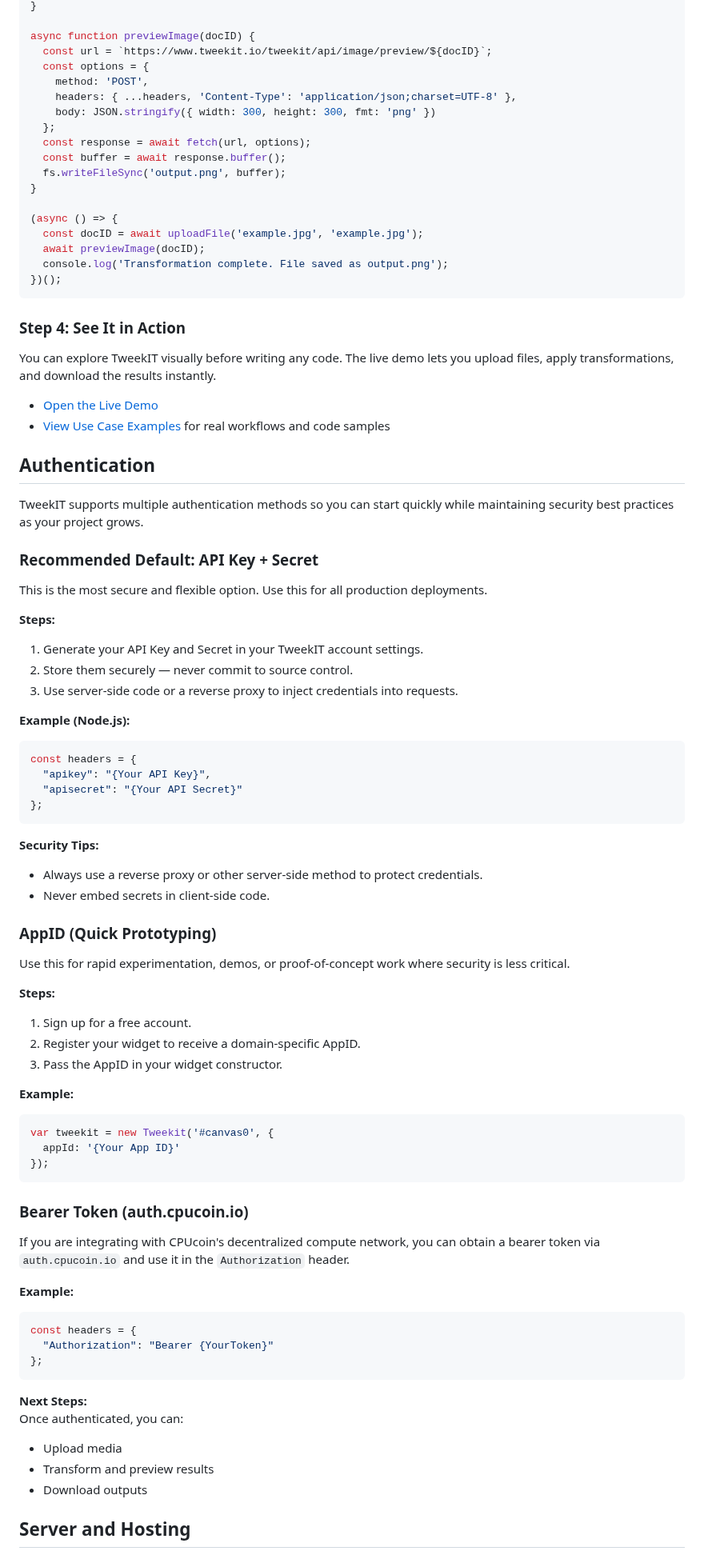
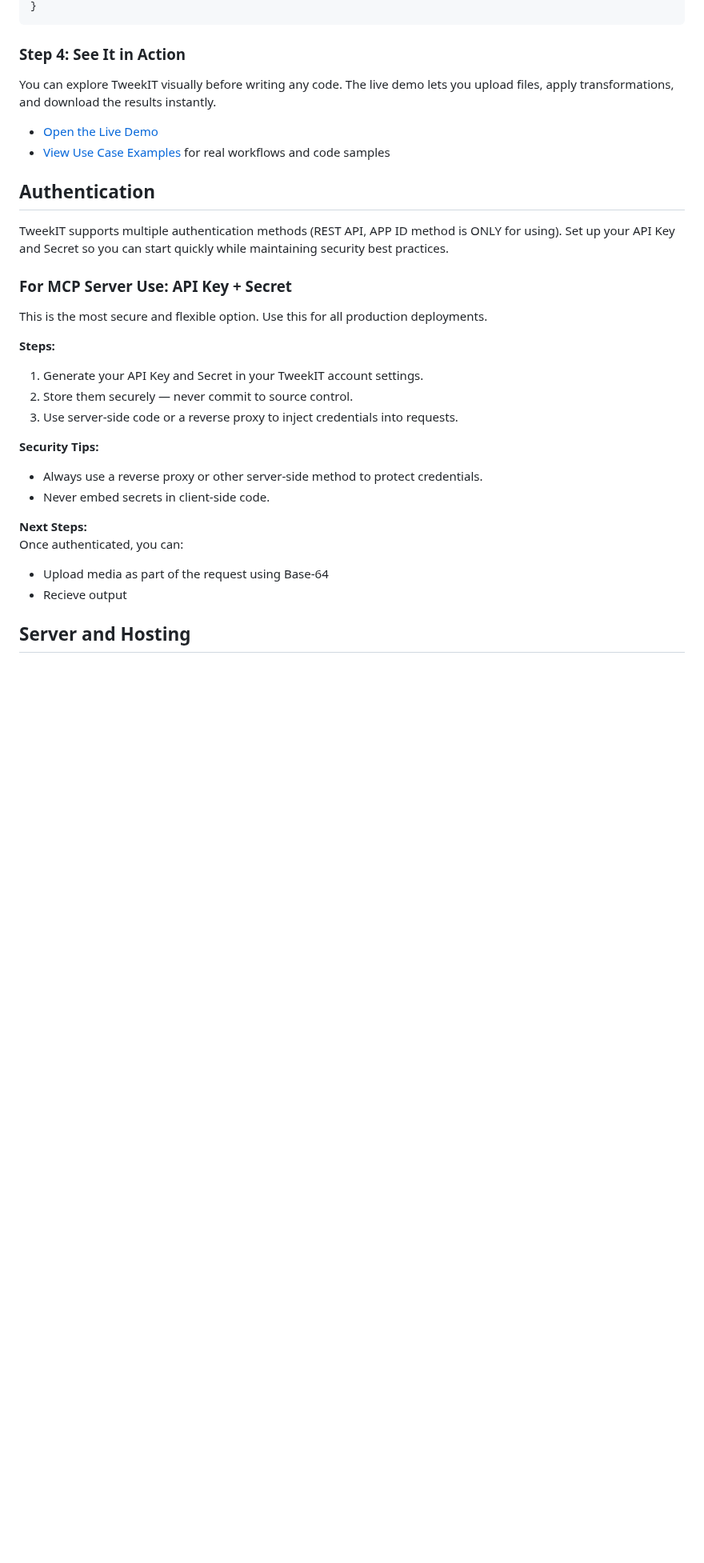
Before and after one commit to equilibrium-team/tweekit-mcp, a Markdown page: README.md, the part around one of its changes. Shown at 80% size. Rendered like a GitHub page; blank space fills up the shorter version.

Commit message:
Update README.md
changes per dpoch.

````diff
--- a/README.md
+++ b/README.md
@@ -131,22 +133,4 @@ async function uploadFile(filePath, fileName) {
 }
-
-async function previewImage(docID) {
-  const url = `https://www.tweekit.io/tweekit/api/image/preview/${docID}`;
-  const options = {
-    method: 'POST',
-    headers: { ...headers, 'Content-Type': 'application/json;charset=UTF-8' },
-    body: JSON.stringify({ width: 300, height: 300, fmt: 'png' })
-  };
-  const response = await fetch(url, options);
-  const buffer = await response.buffer();
-  fs.writeFileSync('output.png', buffer);
-}
-
-(async () => {
-  const docID = await uploadFile('example.jpg', 'example.jpg');
-  await previewImage(docID);
-  console.log('Transformation complete. File saved as output.png');
-})();
 ```
 
 ### Step 4: See It in Action
@@ -158,9 +142,9 @@ You can explore TweekIT visually before writing any code. The live demo lets you
 
 ## Authentication
 
-TweekIT supports multiple authentication methods so you can start quickly while maintaining security best practices as your project grows.
+TweekIT supports multiple authentication methods (REST API, APP ID method is ONLY for using). Set up your API Key and Secret so you can start quickly while maintaining security best practices.
 
-### Recommended Default: API Key + Secret
+### For MCP Server Use: API Key + Secret
 
 This is the most secure and flexible option. Use this for all production deployments.
 
@@ -170,56 +154,16 @@ This is the most secure and flexible option. Use this for all production deploym
 2. Store them securely — never commit to source control.
 3. Use server-side code or a reverse proxy to inject credentials into requests.
 
-**Example (Node.js):**
-
-```javascript
-const headers = {
-  "apikey": "{Your API Key}",
-  "apisecret": "{Your API Secret}"
-};
-```
-
 **Security Tips:**
 
 - Always use a reverse proxy or other server-side method to protect credentials.
 - Never embed secrets in client-side code.
 
-### AppID (Quick Prototyping)
-
-Use this for rapid experimentation, demos, or proof-of-concept work where security is less critical.
-
-**Steps:**
-
-1. Sign up for a free account.
-2. Register your widget to receive a domain-specific AppID.
-3. Pass the AppID in your widget constructor.
-
-**Example:**
-
-```javascript
-var tweekit = new Tweekit('#canvas0', {
-  appId: '{Your App ID}'
-});
-```
-
-### Bearer Token (auth.cpucoin.io)
-
-If you are integrating with CPUcoin's decentralized compute network, you can obtain a bearer token via `auth.cpucoin.io` and use it in the `Authorization` header.
-
-**Example:**
-
-```javascript
-const headers = {
-  "Authorization": "Bearer {YourToken}"
-};
-```
-
 **Next Steps:**
 Once authenticated, you can:
 
-- Upload media
-- Transform and preview results
-- Download outputs
+- Upload media as part of the request using Base-64
+- Recieve output
 
 ## Server and Hosting
 
````
Also changed, not shown: other parts of README.md (+33 -58 lines).
